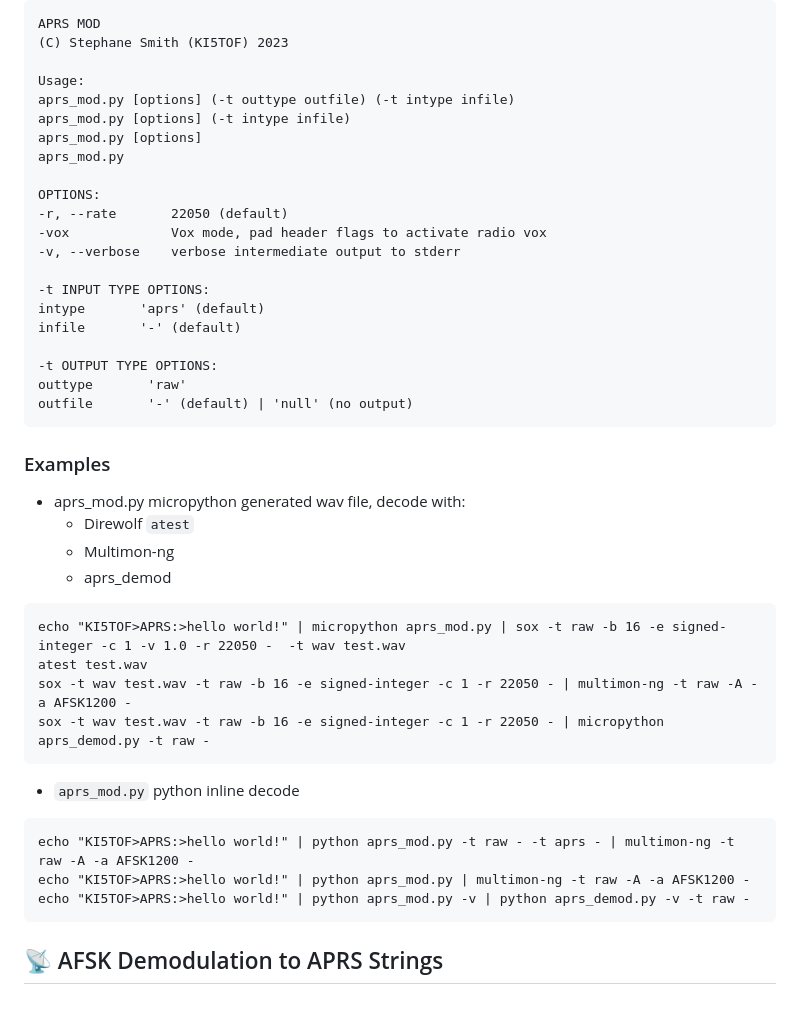
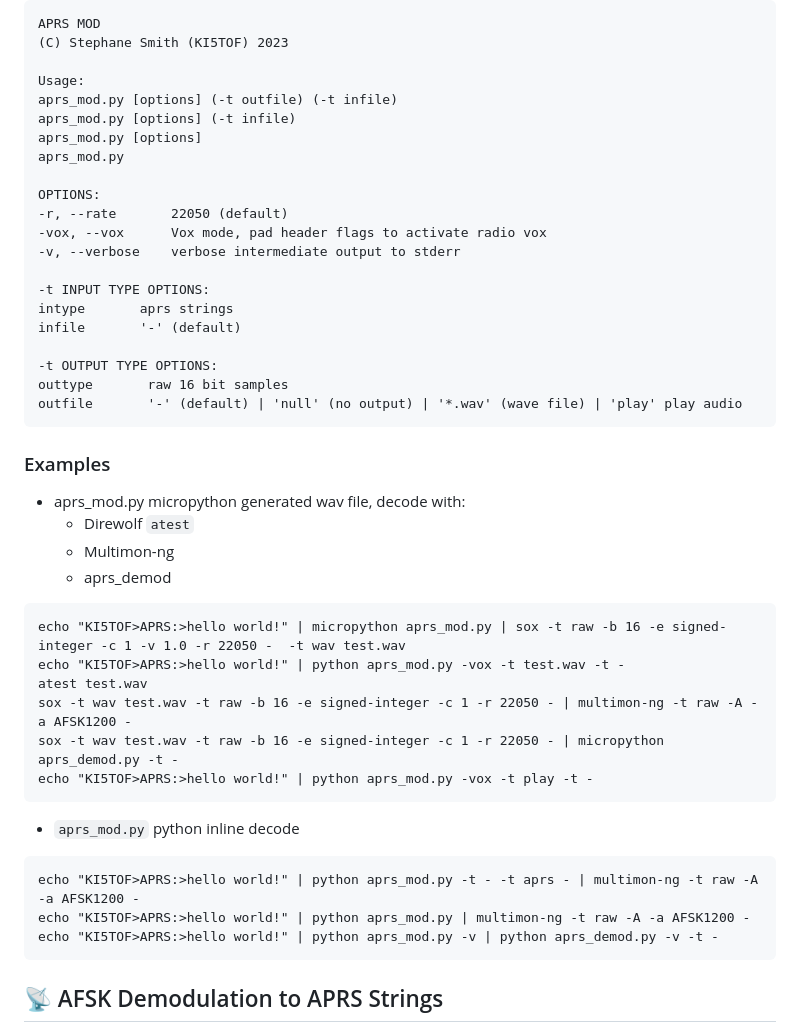
Before and after one commit to stephanelsmith/micro-aprs, a Markdown page: README.md, the part around the change printed below. Rendered like a GitHub page; blank space fills up the shorter version.

````diff
--- a/README.md
+++ b/README.md
@@ -60,23 +60,23 @@ APRS MOD
 (C) Stephane Smith (KI5TOF) 2023
 
 Usage:
-aprs_mod.py [options] (-t outtype outfile) (-t intype infile)
-aprs_mod.py [options] (-t intype infile)
+aprs_mod.py [options] (-t outfile) (-t infile)
+aprs_mod.py [options] (-t infile)
 aprs_mod.py [options]
 aprs_mod.py
 
 OPTIONS:
 -r, --rate       22050 (default)
--vox             Vox mode, pad header flags to activate radio vox
+-vox, --vox      Vox mode, pad header flags to activate radio vox
 -v, --verbose    verbose intermediate output to stderr
 
 -t INPUT TYPE OPTIONS:
-intype       'aprs' (default)
+intype       aprs strings
 infile       '-' (default)
 
 -t OUTPUT TYPE OPTIONS:
-outtype       'raw'
-outfile       '-' (default) | 'null' (no output)
+outtype       raw 16 bit samples
+outfile       '-' (default) | 'null' (no output) | '*.wav' (wave file) | 'play' play audio
 ```
 
 ### Examples
@@ -87,16 +87,18 @@ outfile       '-' (default) | 'null' (no output)
   	* aprs_demod
 ```
 echo "KI5TOF>APRS:>hello world!" | micropython aprs_mod.py | sox -t raw -b 16 -e signed-integer -c 1 -v 1.0 -r 22050 -  -t wav test.wav
+echo "KI5TOF>APRS:>hello world!" | python aprs_mod.py -vox -t test.wav -t -
 atest test.wav
 sox -t wav test.wav -t raw -b 16 -e signed-integer -c 1 -r 22050 - | multimon-ng -t raw -A -a AFSK1200 -
-sox -t wav test.wav -t raw -b 16 -e signed-integer -c 1 -r 22050 - | micropython aprs_demod.py -t raw -
+sox -t wav test.wav -t raw -b 16 -e signed-integer -c 1 -r 22050 - | micropython aprs_demod.py -t -
+echo "KI5TOF>APRS:>hello world!" | python aprs_mod.py -vox -t play -t -
 ```
 
 * ```aprs_mod.py``` python inline decode
 ```
-echo "KI5TOF>APRS:>hello world!" | python aprs_mod.py -t raw - -t aprs - | multimon-ng -t raw -A -a AFSK1200 -
+echo "KI5TOF>APRS:>hello world!" | python aprs_mod.py -t - -t aprs - | multimon-ng -t raw -A -a AFSK1200 -
 echo "KI5TOF>APRS:>hello world!" | python aprs_mod.py | multimon-ng -t raw -A -a AFSK1200 -
-echo "KI5TOF>APRS:>hello world!" | python aprs_mod.py -v | python aprs_demod.py -v -t raw -
+echo "KI5TOF>APRS:>hello world!" | python aprs_mod.py -v | python aprs_demod.py -v -t -
 ```
 
 
````
Also changed, not shown: other parts of README.md (+37 -14 lines), docs/termux/ioqNL.png (added), 4 other files.
